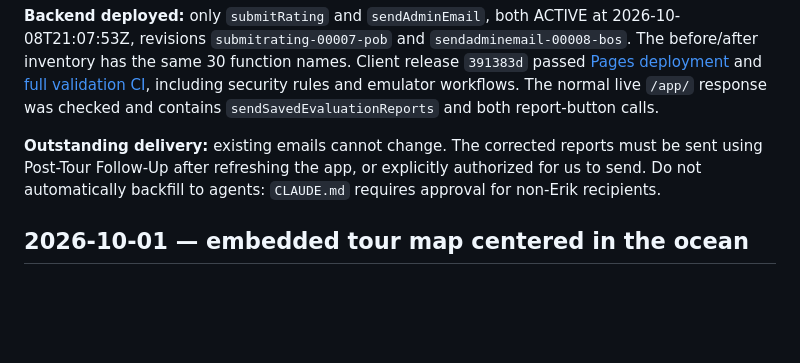
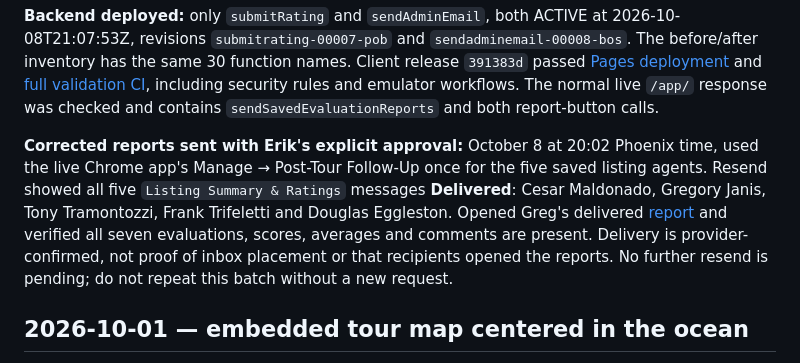
Before and after one commit to braydondennis-ux/marketreadytours, a Markdown page: HANDOFF.md, the part around the change. GitHub-like rendering; blank space fills up the shorter version.

Commit message:
Record authorized evaluation report resend and confirmed delivery

```diff
--- a/HANDOFF.md
+++ b/HANDOFF.md
@@ -58,9 +58,14 @@ and [full validation CI](https://github.com/braydondennis-ux/marketreadytours/ac
 including security rules and emulator workflows. The normal live `/app/` response was checked
 and contains `sendSavedEvaluationReports` and both report-button calls.
 
-**Outstanding delivery:** existing emails cannot change. The corrected reports must be sent
-using Post-Tour Follow-Up after refreshing the app, or explicitly authorized for us to send.
-Do not automatically backfill to agents: `CLAUDE.md` requires approval for non-Erik recipients.
+**Corrected reports sent with Erik's explicit approval:** October 8 at 20:02 Phoenix time,
+used the live Chrome app's Manage → Post-Tour Follow-Up once for the five saved listing agents.
+Resend showed all five `Listing Summary & Ratings` messages **Delivered**: Cesar Maldonado,
+Gregory Janis, Tony Tramontozzi, Frank Trifeletti and Douglas Eggleston. Opened Greg's delivered
+[report](https://resend.com/emails/01a11e9c-b0f4-7793-af59-9fe2b43e4326) and verified all seven
+evaluations, scores, averages and comments are present. Delivery is provider-confirmed, not
+proof of inbox placement or that recipients opened the reports. No further resend is pending;
+do not repeat this batch without a new request.
 
 ## 2026-10-01 — embedded tour map centered in the ocean
 
```
Also changed, not shown: docs/TODO.md (+4 -3 lines).
